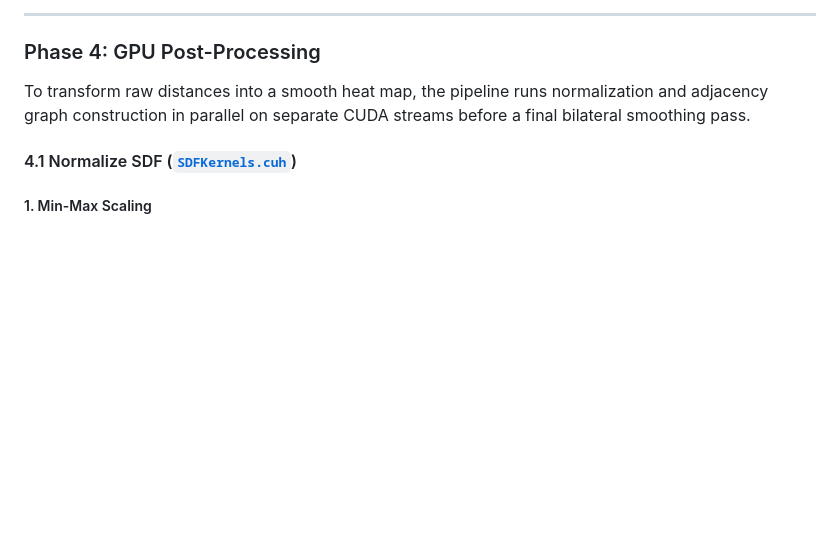
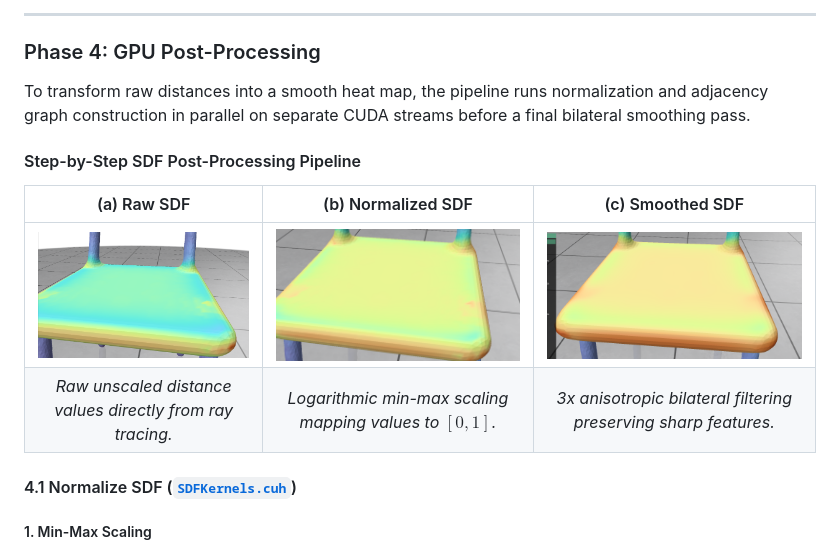
Before and after one commit to TommyDatLC/OptimizeSDF, a Markdown page: README.md, the part around the change. GitHub-like rendering; pictures changed too: image/no_normalization.png (added), image/normalization.png (added), image/smoothed.png (added); blank space fills up the shorter version.

Commit message:
docs: add GPU post-processing 3-stage transition images to README.md

```diff
--- a/README.md
+++ b/README.md
@@ -209,6 +209,13 @@ $$
 
 To transform raw distances into a smooth heat map, the pipeline runs normalization and adjacency graph construction in parallel on separate CUDA streams before a final bilateral smoothing pass.
 
+#### Step-by-Step SDF Post-Processing Pipeline
+
+| (a) Raw SDF | (b) Normalized SDF | (c) Smoothed SDF |
+| :---: | :---: | :---: |
+| <img src="image/no_normalization.png" width="100%"> | <img src="image/normalization.png" width="100%"> | <img src="image/smoothed.png" width="100%"> |
+| *Raw unscaled distance values directly from ray tracing.* | *Logarithmic min-max scaling mapping values to $[0, 1]$.* | *3x anisotropic bilateral filtering preserving sharp features.* |
+
 #### 4.1 Normalize SDF ([`SDFKernels.cuh`](file:///e:/Code/FinalProject/src/Optix/SDFKernels.cuh))
 
 ##### 1. Min-Max Scaling
```
